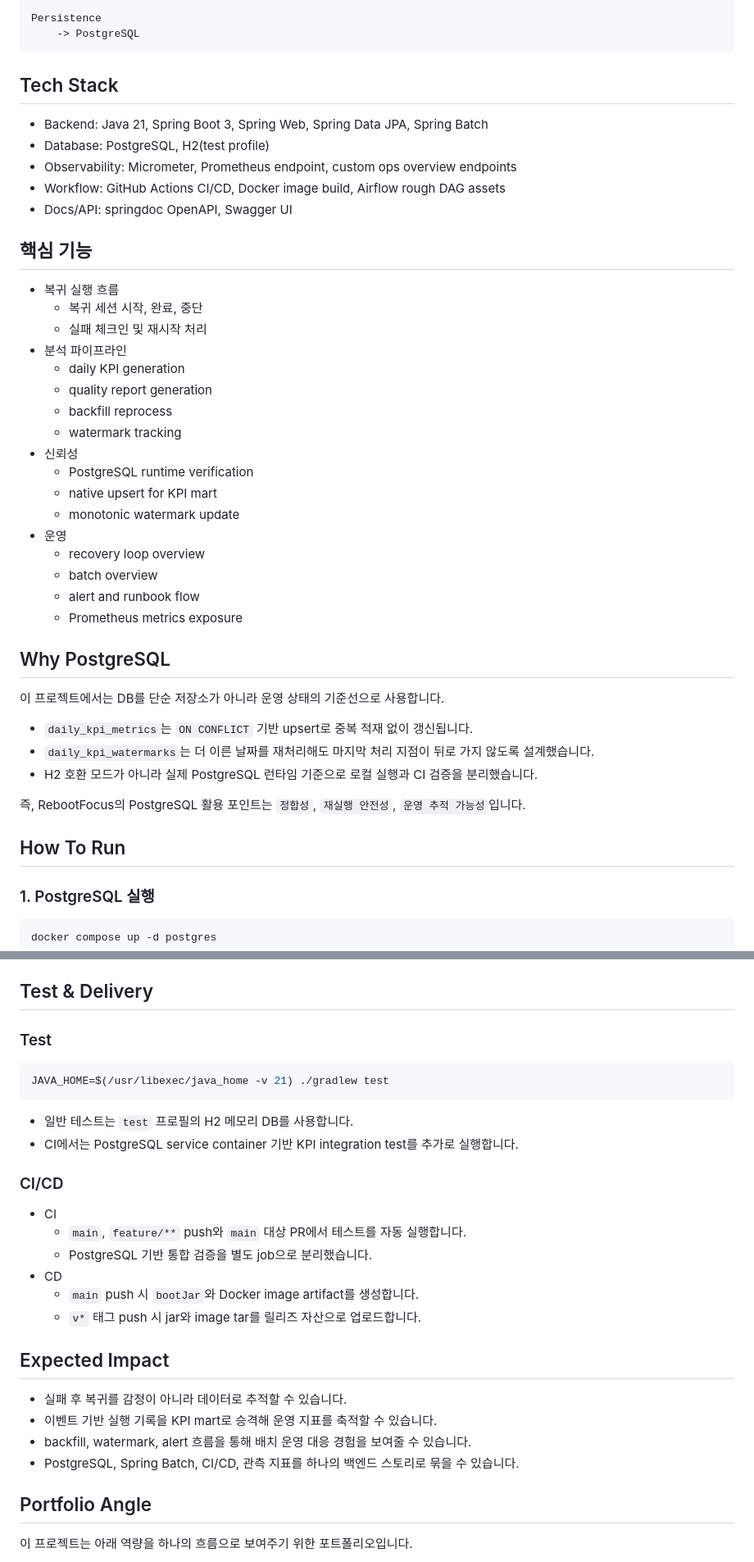
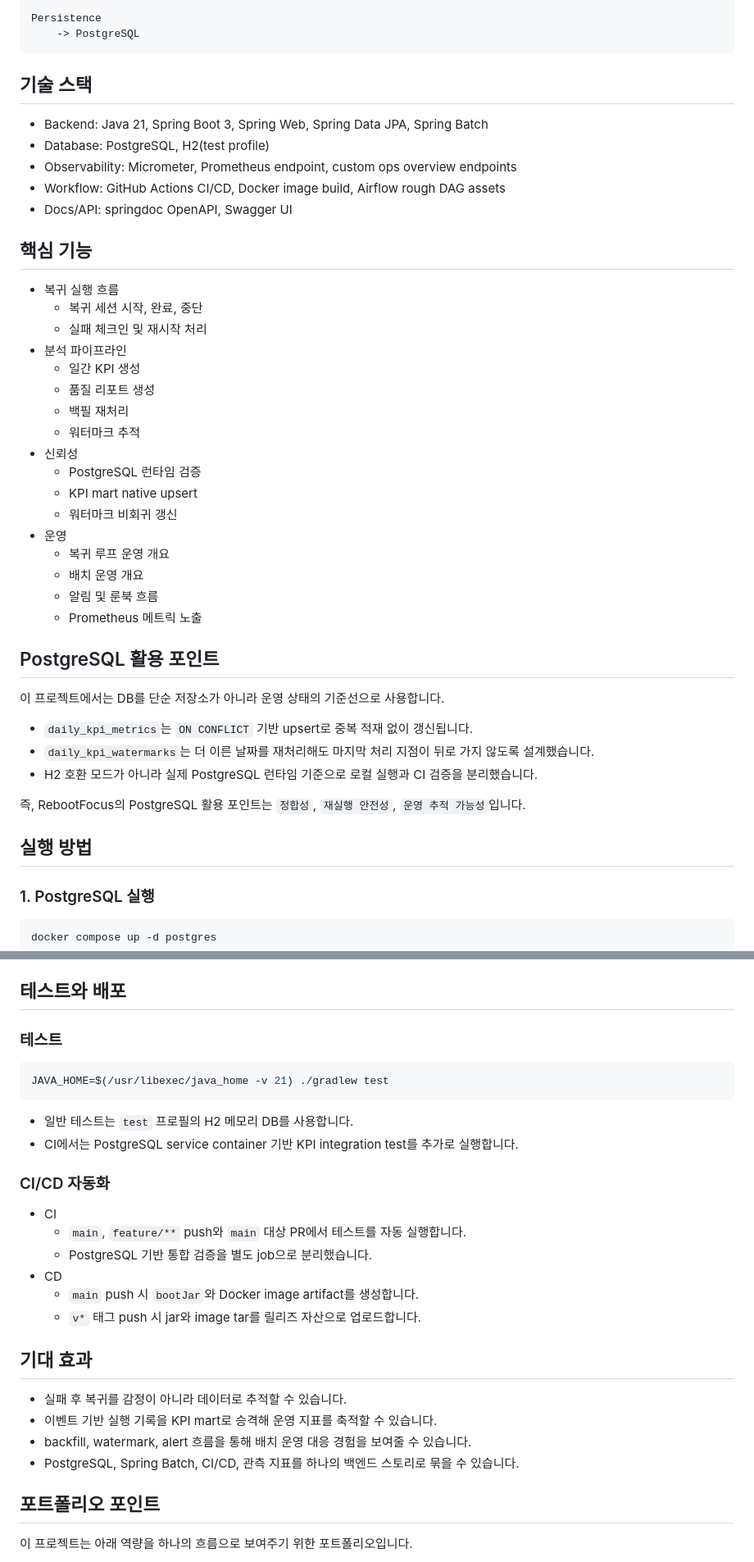
Before and after one commit to Scriptorium-Bright/focus-keeper-backend, a Markdown page: README.md, 2 parts joined by grey strips. Shown at 82% size. Rendered like a GitHub page.

Commit message:
docs: README 소제목과 핵심 기능 한글화

````diff
--- a/README.md
+++ b/README.md
@@ -97,7 +97,7 @@ Persistence
     -> PostgreSQL
 ```
 
-## Tech Stack
+## 기술 스택
 
 - Backend: Java 21, Spring Boot 3, Spring Web, Spring Data JPA, Spring Batch
 - Database: PostgreSQL, H2(test profile)
@@ -111,21 +111,21 @@ Persistence
   - 복귀 세션 시작, 완료, 중단
   - 실패 체크인 및 재시작 처리
 - 분석 파이프라인
-  - daily KPI generation
-  - quality report generation
-  - backfill reprocess
-  - watermark tracking
+  - 일간 KPI 생성
+  - 품질 리포트 생성
+  - 백필 재처리
+  - 워터마크 추적
 - 신뢰성
-  - PostgreSQL runtime verification
-  - native upsert for KPI mart
-  - monotonic watermark update
+  - PostgreSQL 런타임 검증
+  - KPI mart native upsert
+  - 워터마크 비회귀 갱신
 - 운영
-  - recovery loop overview
-  - batch overview
-  - alert and runbook flow
-  - Prometheus metrics exposure
+  - 복귀 루프 운영 개요
+  - 배치 운영 개요
+  - 알림 및 룬북 흐름
+  - Prometheus 메트릭 노출
 
-## Why PostgreSQL
+## PostgreSQL 활용 포인트
 
 이 프로젝트에서는 DB를 단순 저장소가 아니라 운영 상태의 기준선으로 사용합니다.
 
@@ -135,7 +135,7 @@ Persistence
 
 즉, RebootFocus의 PostgreSQL 활용 포인트는 `정합성`, `재실행 안전성`, `운영 추적 가능성`입니다.
 
-## How To Run
+## 실행 방법
 
 ### 1. PostgreSQL 실행
 
@@ -164,9 +164,9 @@ JAVA_HOME=$(/usr/libexec/java_home -v 21) ./gradlew bootRun
 - Actuator Health: `http://localhost:8080/actuator/health`
 - Prometheus: `http://localhost:8080/actuator/prometheus`
 
-## Test & Delivery
+## 테스트와 배포
 
-### Test
+### 테스트
 
 ```bash
 JAVA_HOME=$(/usr/libexec/java_home -v 21) ./gradlew test
@@ -175,7 +175,7 @@ JAVA_HOME=$(/usr/libexec/java_home -v 21) ./gradlew test
 - 일반 테스트는 `test` 프로필의 H2 메모리 DB를 사용합니다.
 - CI에서는 PostgreSQL service container 기반 KPI integration test를 추가로 실행합니다.
 
-### CI/CD
+### CI/CD 자동화
 
 - CI
   - `main`, `feature/**` push와 `main` 대상 PR에서 테스트를 자동 실행합니다.
@@ -184,14 +184,14 @@ JAVA_HOME=$(/usr/libexec/java_home -v 21) ./gradlew test
   - `main` push 시 `bootJar`와 Docker image artifact를 생성합니다.
   - `v*` 태그 push 시 jar와 image tar를 릴리즈 자산으로 업로드합니다.
 
-## Expected Impact
+## 기대 효과
 
 - 실패 후 복귀를 감정이 아니라 데이터로 추적할 수 있습니다.
 - 이벤트 기반 실행 기록을 KPI mart로 승격해 운영 지표를 축적할 수 있습니다.
 - backfill, watermark, alert 흐름을 통해 배치 운영 대응 경험을 보여줄 수 있습니다.
 - PostgreSQL, Spring Batch, CI/CD, 관측 지표를 하나의 백엔드 스토리로 묶을 수 있습니다.
 
-## Portfolio Angle
+## 포트폴리오 포인트
 
 이 프로젝트는 아래 역량을 하나의 흐름으로 보여주기 위한 포트폴리오입니다.
 
````
Also changed, not shown: other parts of README.md (+2 -2 lines).
